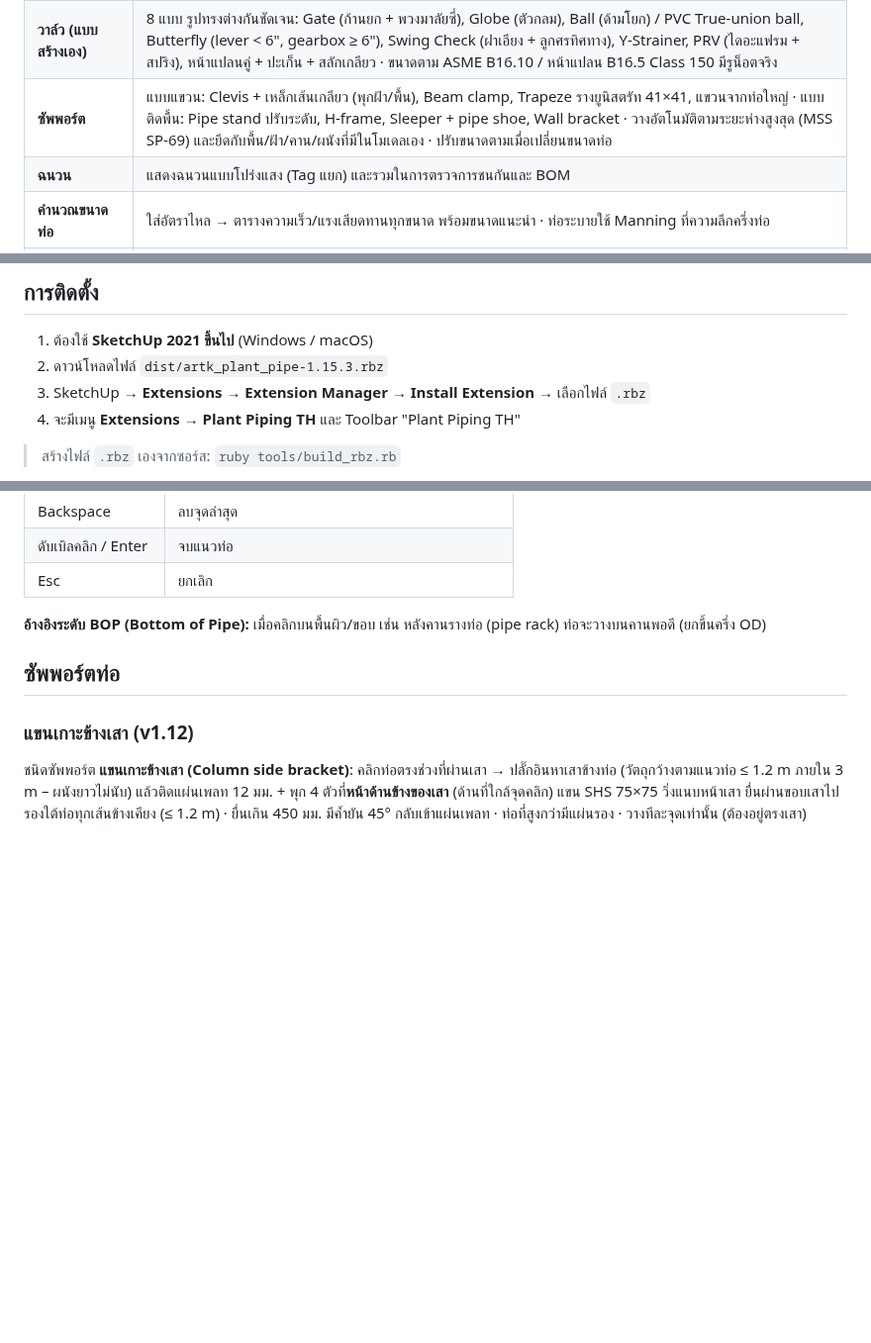
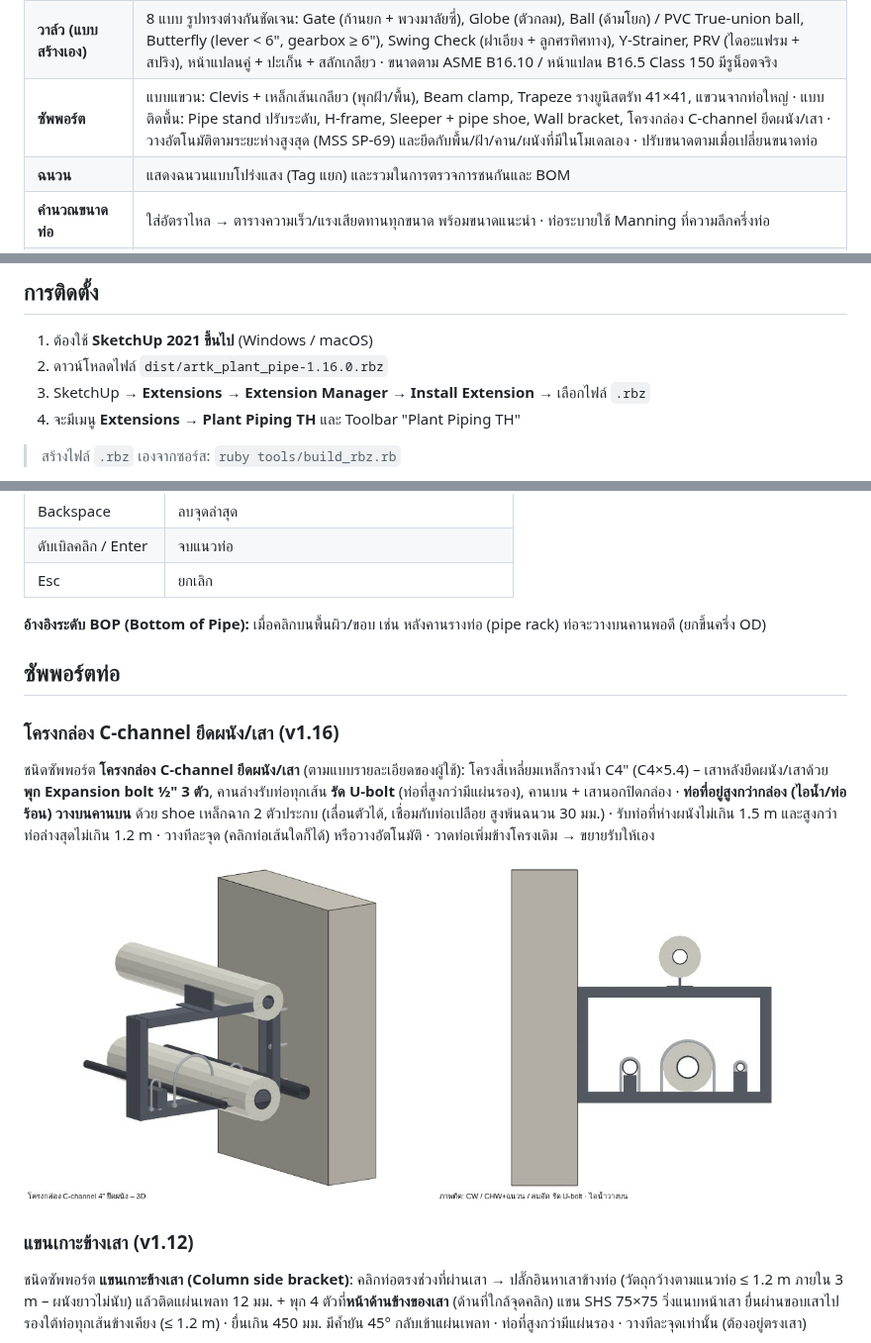
Before and after one commit to artkantaphit43/-, a Markdown page: README.md, 3 parts joined by grey strips. Shown at 99% size. Drawn GitHub-style; pictures changed too: docs/images/wall_frame.jpg (added); blank space fills up the shorter version.

```diff
--- a/README.md
+++ b/README.md
@@ -31,7 +31,7 @@
 | **ท่อระบาย (Gravity)** | ใส่ความลาดให้อัตโนมัติตามทิศทางการวาด (= ทิศทางการไหล) พร้อมเตือนความลาดต่ำกว่า IPC 704.1 |
 | **อุปกรณ์จริง (v1.5)** | **666 รายการคัดลอก 1:1 จากไฟล์ตัวอย่างที่ส่งมา** รวม **มิเตอร์น้ำ, ก๊อกน้ำ, เกจวัดแรงดัน 5 ช่วง** · ชี้ที่ท่อแล้วสแนปที่ *วงกลมปลายต่อ* ของอุปกรณ์ (ไม่ใช่จุดศูนย์กลางรูป) และ **ขนาดปรับตามท่อที่ชี้** · (ข้อต่อ GI เกลียว, เหล็ก Socket-weld/Butt-weld, หน้าแปลน, PVC ฟ้า มอก.17, PVC Sch40 ขาว, วาล์วเหล็กหล่อ/ทองเหลือง/พลาสติก, บัตเตอร์ฟลาย JIS 10K, เกจ, โฟลว์มิเตอร์) · ใช้อัตโนมัติตามวัสดุท่อ พร้อมหน้าแปลนประกบ · เปิดดู/วางเองได้จาก *คลังอุปกรณ์จริง* |
 | **วาล์ว (แบบสร้างเอง)** | 8 แบบ รูปทรงต่างกันชัดเจน: Gate (ก้านยก + พวงมาลัยซี่), Globe (ตัวกลม), Ball (ด้ามโยก) / PVC True-union ball, Butterfly (lever < 6", gearbox ≥ 6"), Swing Check (ฝาเอียง + ลูกศรทิศทาง), Y-Strainer, PRV (ไดอะแฟรม + สปริง), หน้าแปลนคู่ + ปะเก็น + สลักเกลียว · ขนาดตาม ASME B16.10 / หน้าแปลน B16.5 Class 150 มีรูน็อตจริง |
-| **ซัพพอร์ต** | แบบแขวน: Clevis + เหล็กเส้นเกลียว (พุกฝ้า/พื้น), Beam clamp, Trapeze รางยูนิสตรัท 41×41, แขวนจากท่อใหญ่ · แบบติดพื้น: Pipe stand ปรับระดับ, H-frame, Sleeper + pipe shoe, Wall bracket · วางอัตโนมัติตามระยะห่างสูงสุด (MSS SP-69) และยึดกับพื้น/ฝ้า/คาน/ผนังที่มีในโมเดลเอง · ปรับขนาดตามเมื่อเปลี่ยนขนาดท่อ |
+| **ซัพพอร์ต** | แบบแขวน: Clevis + เหล็กเส้นเกลียว (พุกฝ้า/พื้น), Beam clamp, Trapeze รางยูนิสตรัท 41×41, แขวนจากท่อใหญ่ · แบบติดพื้น: Pipe stand ปรับระดับ, H-frame, Sleeper + pipe shoe, Wall bracket, โครงกล่อง C-channel ยึดผนัง/เสา · วางอัตโนมัติตามระยะห่างสูงสุด (MSS SP-69) และยึดกับพื้น/ฝ้า/คาน/ผนังที่มีในโมเดลเอง · ปรับขนาดตามเมื่อเปลี่ยนขนาดท่อ |
 | **ฉนวน** | แสดงฉนวนแบบโปร่งแสง (Tag แยก) และรวมในการตรวจการชนกันและ BOM |
 | **คำนวณขนาดท่อ** | ใส่อัตราไหล → ตารางความเร็ว/แรงเสียดทานทุกขนาด พร้อมขนาดแนะนำ · ท่อระบายใช้ Manning ที่ความลึกครึ่งท่อ |
 | **ตรวจไฮดรอลิก** | ความเร็ว, แรงเสียดทาน (Darcy–Weisbach), ΣK ข้อต่อ/วาล์ว, ระดับสูง-ต่ำ, head รวม (m / bar) · ท่อดับเพลิงแสดง Hazen–Williams ด้วย · หา **จุดสูง/จุดต่ำ** แล้วแนะนำ Air vent / Drain / Steam trap |
@@ -46,7 +46,7 @@
 ## การติดตั้ง
 
 1. ต้องใช้ **SketchUp 2021 ขึ้นไป** (Windows / macOS)
-2. ดาวน์โหลดไฟล์ `dist/artk_plant_pipe-1.15.3.rbz`
+2. ดาวน์โหลดไฟล์ `dist/artk_plant_pipe-1.16.0.rbz`
 3. SketchUp → **Extensions → Extension Manager → Install Extension** → เลือกไฟล์ `.rbz`
 4. จะมีเมนู **Extensions → Plant Piping TH** และ Toolbar "Plant Piping TH"
 
@@ -175,6 +175,16 @@
 
 ## ซัพพอร์ตท่อ
 
+### โครงกล่อง C-channel ยึดผนัง/เสา (v1.16)
+
+ชนิดซัพพอร์ต **โครงกล่อง C-channel ยึดผนัง/เสา** (ตามแบบรายละเอียดของผู้ใช้): โครงสี่เหลี่ยมเหล็กรางน้ำ C4" (C4×5.4) –
+เสาหลังยึดผนัง/เสาด้วย **พุก Expansion bolt ½" 3 ตัว**, คานล่างรับท่อทุกเส้น **รัด U-bolt** (ท่อที่สูงกว่ามีแผ่นรอง),
+คานบน + เสานอกปิดกล่อง · **ท่อที่อยู่สูงกว่ากล่อง (ไอน้ำ/ท่อร้อน) วางบนคานบน** ด้วย shoe เหล็กฉาก 2 ตัวประกบ (เลื่อนตัวได้,
+เชื่อมกับท่อเปลือย สูงพ้นฉนวน 30 มม.) · รับท่อที่ห่างผนังไม่เกิน 1.5 m และสูงกว่าท่อล่างสุดไม่เกิน 1.2 m ·
+วางทีละจุด (คลิกท่อเส้นใดก็ได้) หรือวางอัตโนมัติ · วาดท่อเพิ่มข้างโครงเดิม → ขยายรับให้เอง
+
+![โครงกล่อง C-channel](docs/images/wall_frame.jpg)
+
 ### แขนเกาะข้างเสา (v1.12)
 
 ชนิดซัพพอร์ต **แขนเกาะข้างเสา (Column side bracket)**: คลิกท่อตรงช่วงที่ผ่านเสา → ปลั๊กอินหาเสาข้างท่อ (วัตถุกว้างตามแนวท่อ ≤ 1.2 m
```
Also changed, not shown: other parts of README.md (+1 -0 lines), docs/DATA_FORMAT.md (+3 -2 lines), docs/HANDOFF.md (+8 -2 lines), 8 other files.
